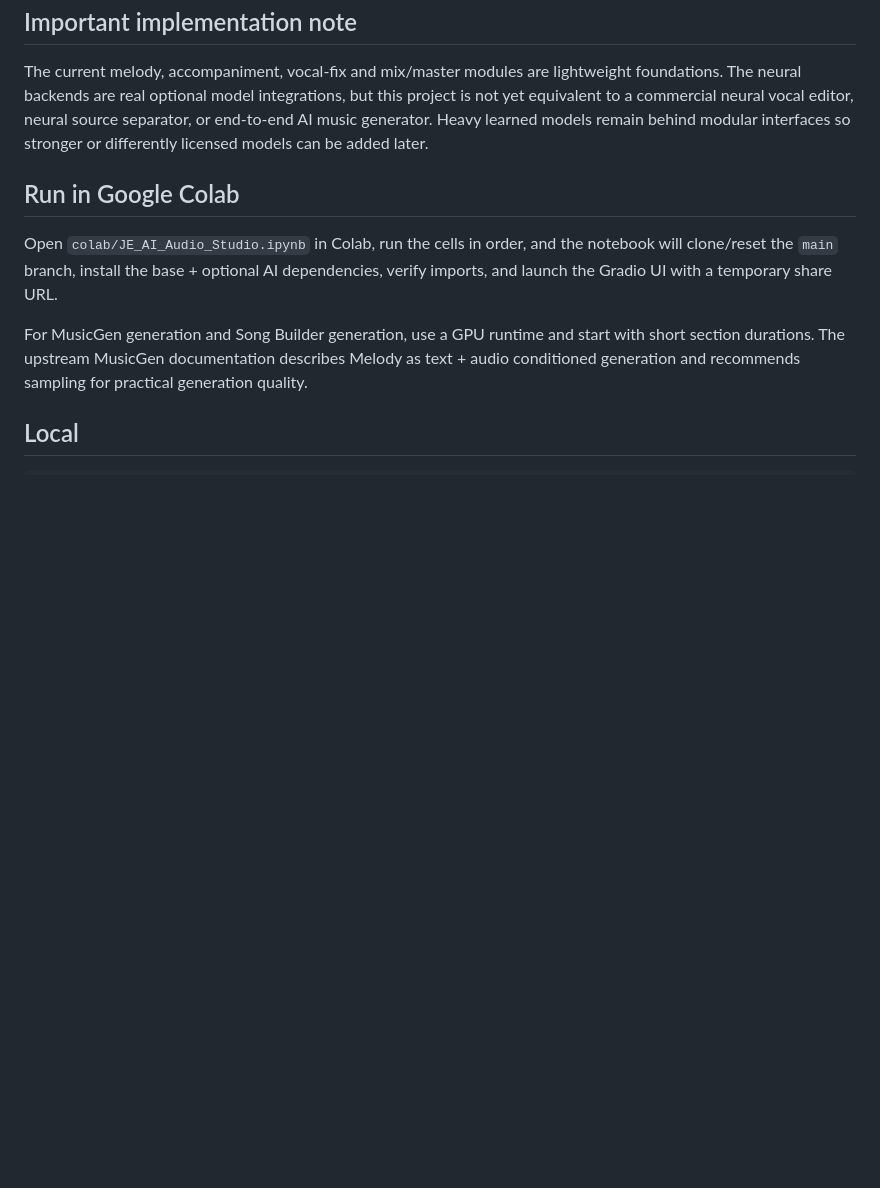
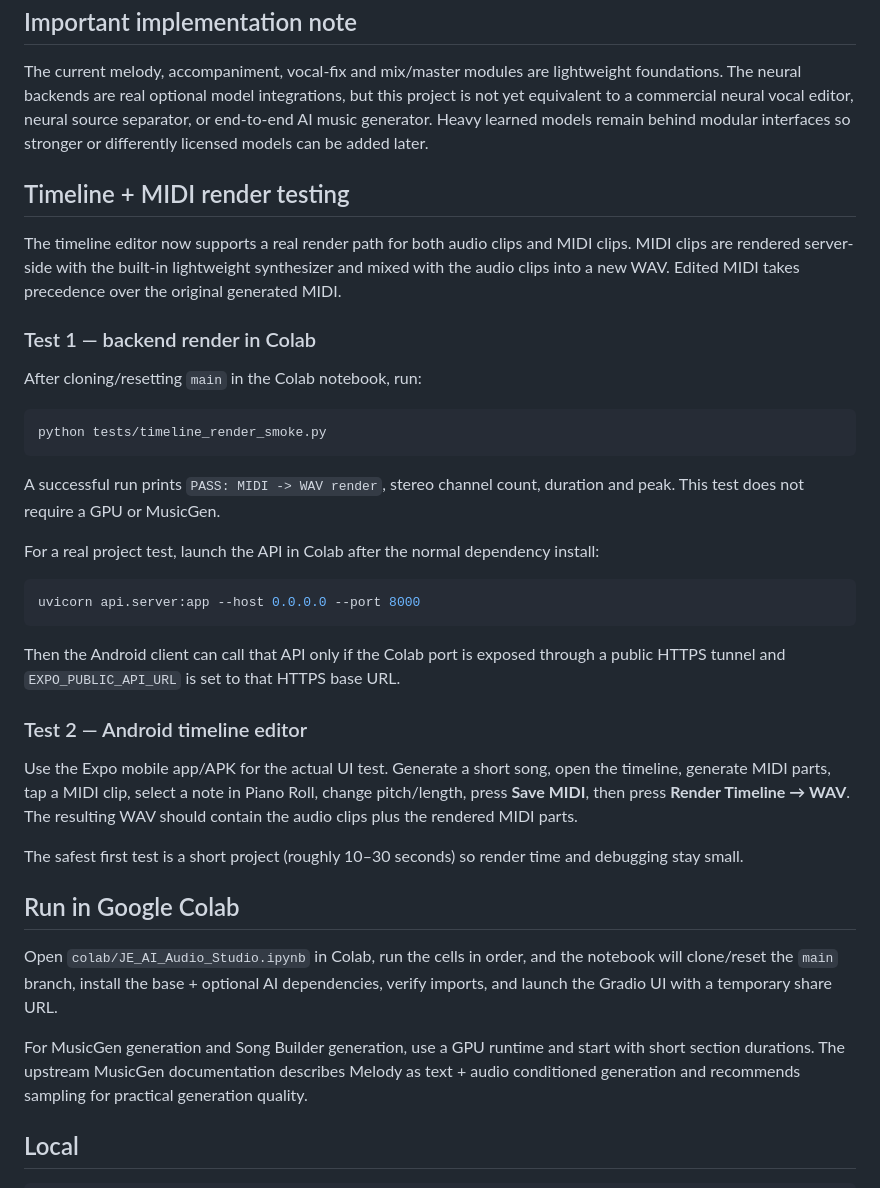
Before and after one commit to jejamalodasi/JE-AI-Audio-Studio, a Markdown page: README.md, the part around the change. GitHub-like rendering; blank space fills up the shorter version.

Commit message:
docs: add timeline and MIDI render testing guide

````diff
--- a/README.md
+++ b/README.md
@@ -103,6 +103,34 @@ pip install -r requirements-ai.txt
 
 The current melody, accompaniment, vocal-fix and mix/master modules are lightweight foundations. The neural backends are real optional model integrations, but this project is not yet equivalent to a commercial neural vocal editor, neural source separator, or end-to-end AI music generator. Heavy learned models remain behind modular interfaces so stronger or differently licensed models can be added later.
 
+## Timeline + MIDI render testing
+
+The timeline editor now supports a real render path for both audio clips and MIDI clips. MIDI clips are rendered server-side with the built-in lightweight synthesizer and mixed with the audio clips into a new WAV. Edited MIDI takes precedence over the original generated MIDI.
+
+### Test 1 — backend render in Colab
+
+After cloning/resetting `main` in the Colab notebook, run:
+
+```bash
+python tests/timeline_render_smoke.py
+```
+
+A successful run prints `PASS: MIDI -> WAV render`, stereo channel count, duration and peak. This test does not require a GPU or MusicGen.
+
+For a real project test, launch the API in Colab after the normal dependency install:
+
+```bash
+uvicorn api.server:app --host 0.0.0.0 --port 8000
+```
+
+Then the Android client can call that API only if the Colab port is exposed through a public HTTPS tunnel and `EXPO_PUBLIC_API_URL` is set to that HTTPS base URL.
+
+### Test 2 — Android timeline editor
+
+Use the Expo mobile app/APK for the actual UI test. Generate a short song, open the timeline, generate MIDI parts, tap a MIDI clip, select a note in Piano Roll, change pitch/length, press **Save MIDI**, then press **Render Timeline → WAV**. The resulting WAV should contain the audio clips plus the rendered MIDI parts.
+
+The safest first test is a short project (roughly 10–30 seconds) so render time and debugging stay small.
+
 ## Run in Google Colab
 
 Open `colab/JE_AI_Audio_Studio.ipynb` in Colab, run the cells in order, and the notebook will clone/reset the `main` branch, install the base + optional AI dependencies, verify imports, and launch the Gradio UI with a temporary share URL.
````
